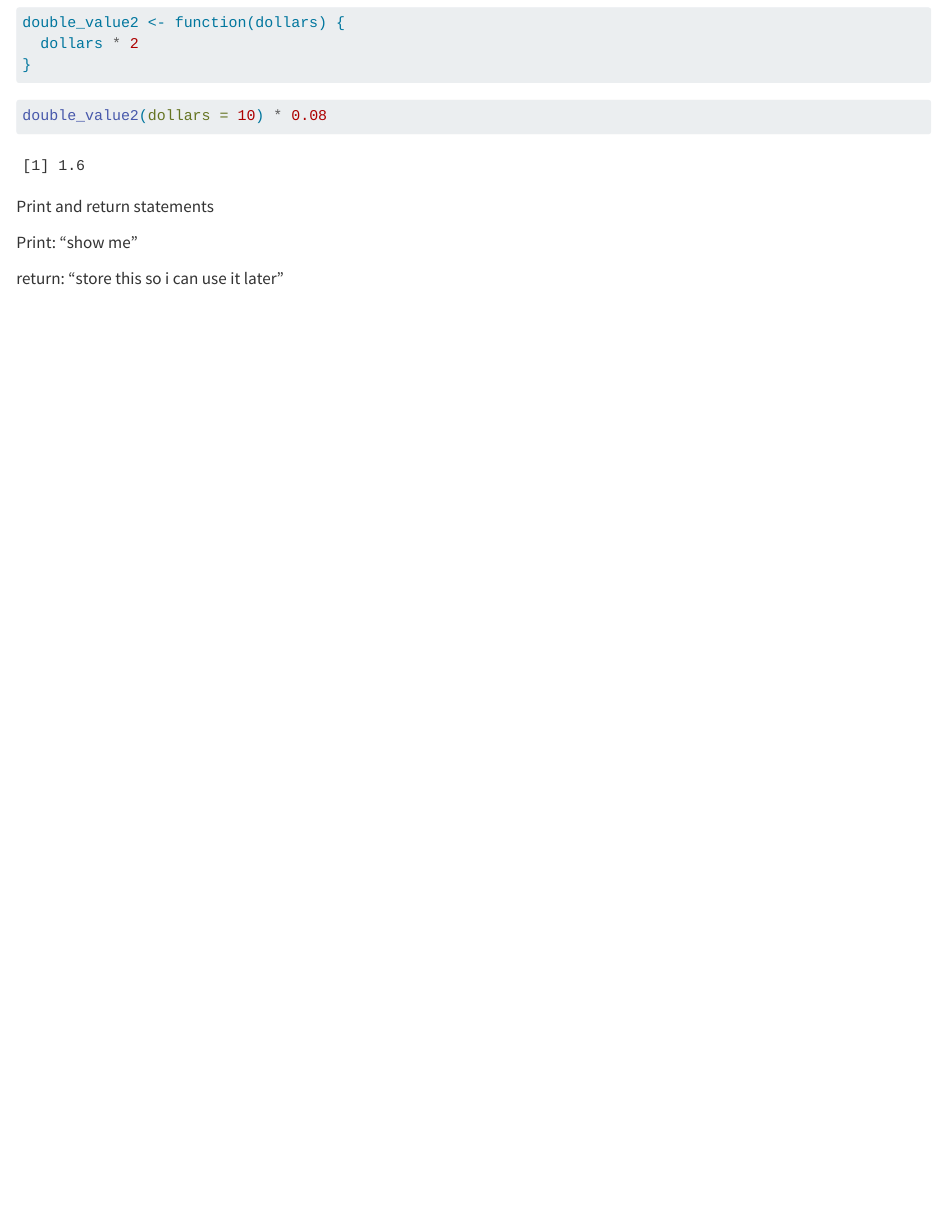
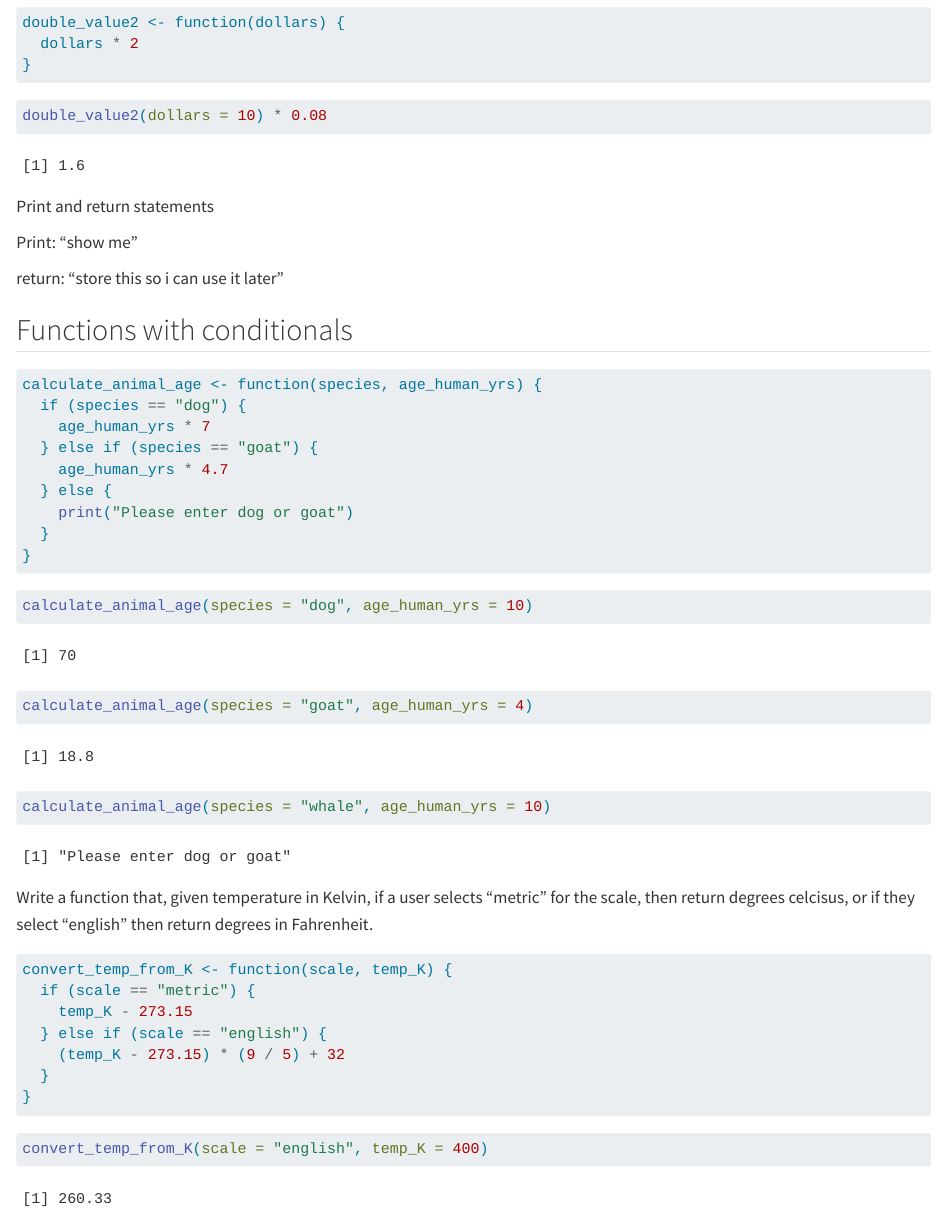
Before and after one commit to amandaherbst/eds221-day4-comp, a Quarto document (eds221-day4-interactive.qmd): the page in a window 1100 px wide, from 1290 px down. Rendered offline with R 4.5, knitr and Pandoc in place of Quarto, with nearby package versions.

Commit message:
conditional functions

````diff
--- a/eds221-day4-interactive.qmd
+++ b/eds221-day4-interactive.qmd
@@ -74,3 +74,41 @@ Print and return statements
 Print: "show me"
 
 return: "store this so i can use it later"
+
+## Functions with conditionals
+
+```{r}
+calculate_animal_age <- function(species, age_human_yrs) {
+  if (species == "dog") {
+    age_human_yrs * 7
+  } else if (species == "goat") {
+    age_human_yrs * 4.7
+  } else {
+    print("Please enter dog or goat")
+  }
+}
+```
+
+```{r}
+calculate_animal_age(species = "dog", age_human_yrs = 10)
+
+calculate_animal_age(species = "goat", age_human_yrs = 4)
+
+calculate_animal_age(species = "whale", age_human_yrs = 10)
+```
+
+Write a function that, given temperature in Kelvin, if a user selects "metric" for the scale, then return degrees celcisus, or if they select "english" then return degrees in Fahrenheit.
+
+```{r}
+convert_temp_from_K <- function(scale, temp_K) {
+  if (scale == "metric") {
+    temp_K - 273.15
+  } else if (scale == "english") {
+    (temp_K - 273.15) * (9 / 5) + 32
+  }
+}
+```
+
+```{r}
+convert_temp_from_K(scale = "english", temp_K = 400)
+```
````
